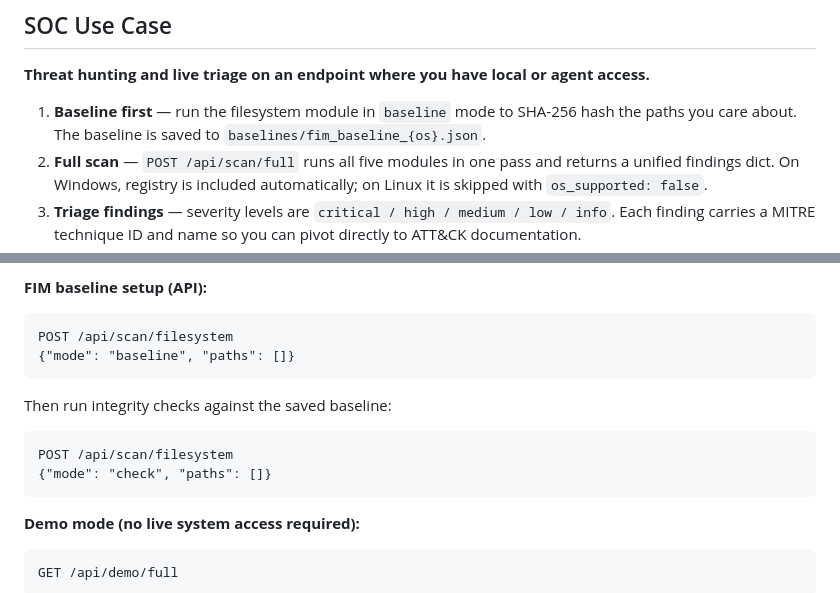
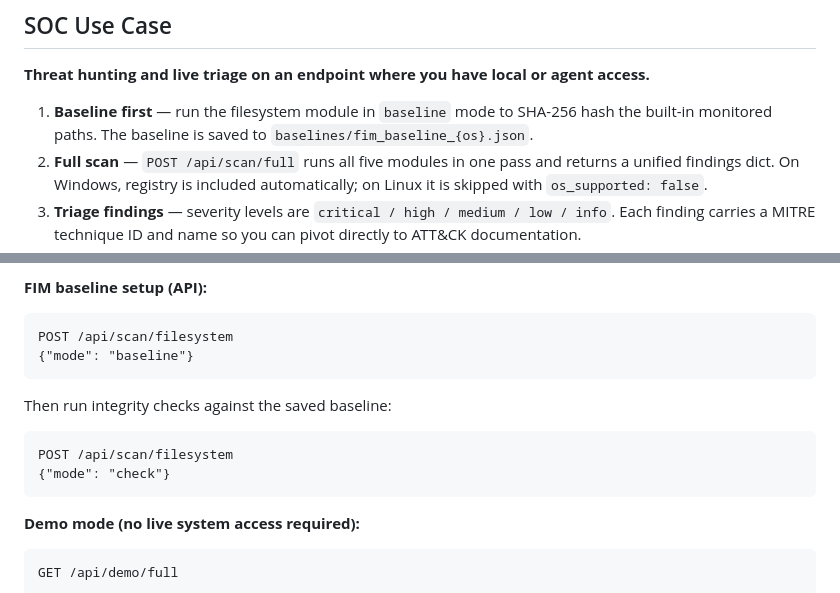
Before and after one commit to Rootless-Ghost/EndpointForge, a Markdown page: README.md, 2 parts joined by grey strips. Rendered like a GitHub page.

Commit message:
Docs: drop removed paths parameter from FIM examples

````diff
--- a/README.md
+++ b/README.md
@@ -39,7 +39,7 @@ EndpointForge monitors endpoints across four core security pillars, detecting su
 
 **Threat hunting and live triage on an endpoint where you have local or agent access.**
 
-1. **Baseline first** — run the filesystem module in `baseline` mode to SHA-256 hash the paths you care about. The baseline is saved to `baselines/fim_baseline_{os}.json`.
+1. **Baseline first** — run the filesystem module in `baseline` mode to SHA-256 hash the built-in monitored paths. The baseline is saved to `baselines/fim_baseline_{os}.json`.
 2. **Full scan** — `POST /api/scan/full` runs all five modules in one pass and returns a unified findings dict. On Windows, registry is included automatically; on Linux it is skipped with `os_supported: false`.
 3. **Triage findings** — severity levels are `critical / high / medium / low / info`. Each finding carries a MITRE technique ID and name so you can pivot directly to ATT&CK documentation.
 4. **Export to Wazuh** — `POST /api/wazuh/export` writes NDJSON to the log file. The Wazuh agent picks it up, the decoder fires, and rules generate alerts in the Wazuh dashboard — no manual log shipping.
@@ -350,14 +350,14 @@ ENDPOINTFORGE_HOST=0.0.0.0 python app.py
 
 ```
 POST /api/scan/filesystem
-{"mode": "baseline", "paths": []}
+{"mode": "baseline"}
 ```
 
 Then run integrity checks against the saved baseline:
 
 ```
 POST /api/scan/filesystem
-{"mode": "check", "paths": []}
+{"mode": "check"}
 ```
 
 **Demo mode (no live system access required):**
````
